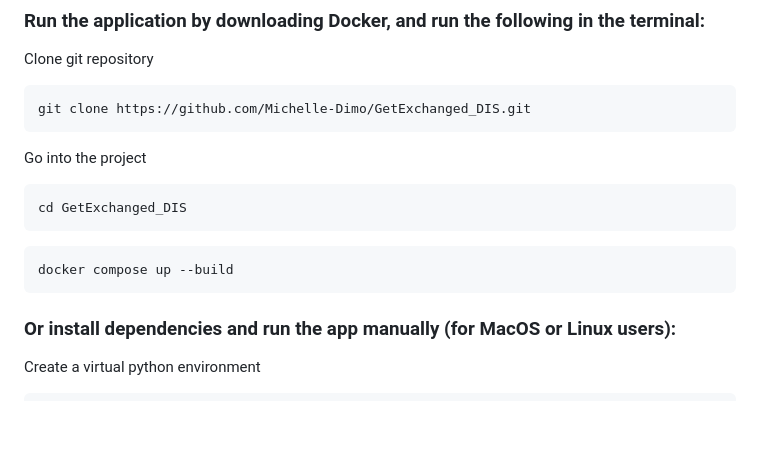
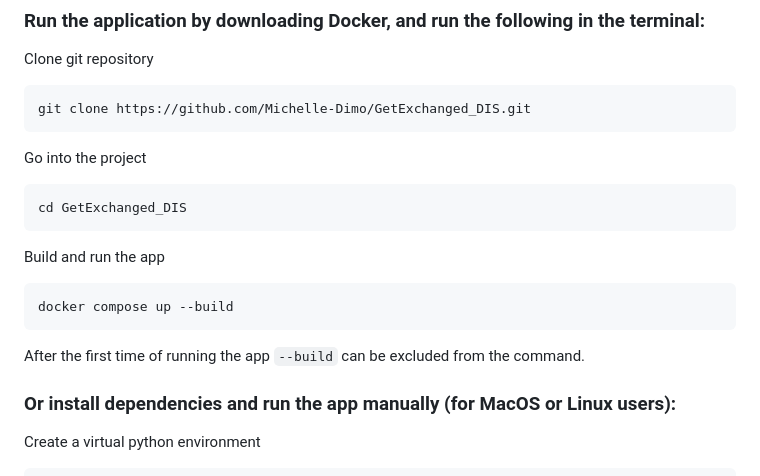
Before and after one commit to Michelle-Dimo/GetExchanged_DIS, a Markdown page: README.md, the part around the change. Rendered like a GitHub page; blank space fills up the shorter version.

````diff
--- a/README.md
+++ b/README.md
@@ -13,9 +13,11 @@ Go into the project
 cd GetExchanged_DIS
 ```
 
+Build and run the app
 ```shell
 docker compose up --build
 ```
+After the first time of running the app `--build` can be excluded from the command.
 
 ### Or install dependencies and run the app manually (for MacOS or Linux users):
 
````
